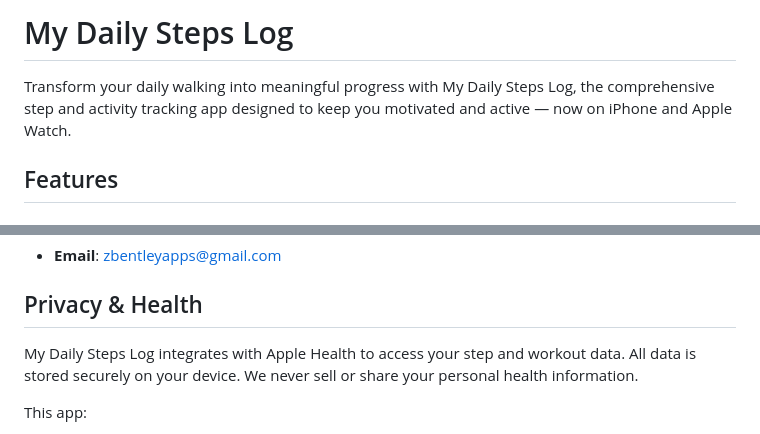
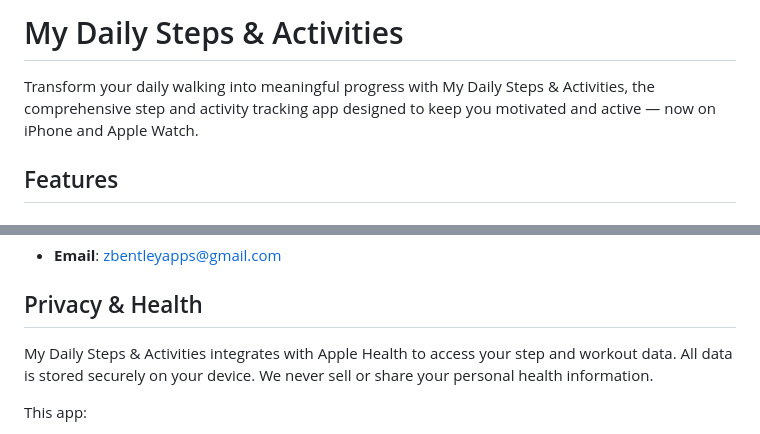
Before and after one commit to theeaglesfan005/my-daily-steps-log, a Markdown page: README.md, 2 parts joined by grey strips. GitHub-like rendering.

Commit message:
Name Change

```diff
--- a/README.md
+++ b/README.md
@@ -1,6 +1,6 @@
-# My Daily Steps Log
+# My Daily Steps & Activities
 
-Transform your daily walking into meaningful progress with My Daily Steps Log, the comprehensive step and activity tracking app designed to keep you motivated and active — now on iPhone and Apple Watch.
+Transform your daily walking into meaningful progress with My Daily Steps & Activities, the comprehensive step and activity tracking app designed to keep you motivated and active — now on iPhone and Apple Watch.
 
 ## Features
 
@@ -85,7 +85,7 @@ For support, questions, or feedback:
 
 ## Privacy & Health
 
-My Daily Steps Log integrates with Apple Health to access your step and workout data. All data is stored securely on your device. We never sell or share your personal health information.
+My Daily Steps & Activities integrates with Apple Health to access your step and workout data. All data is stored securely on your device. We never sell or share your personal health information.
 
 This app:
 - Only reads data from Apple Health
```
